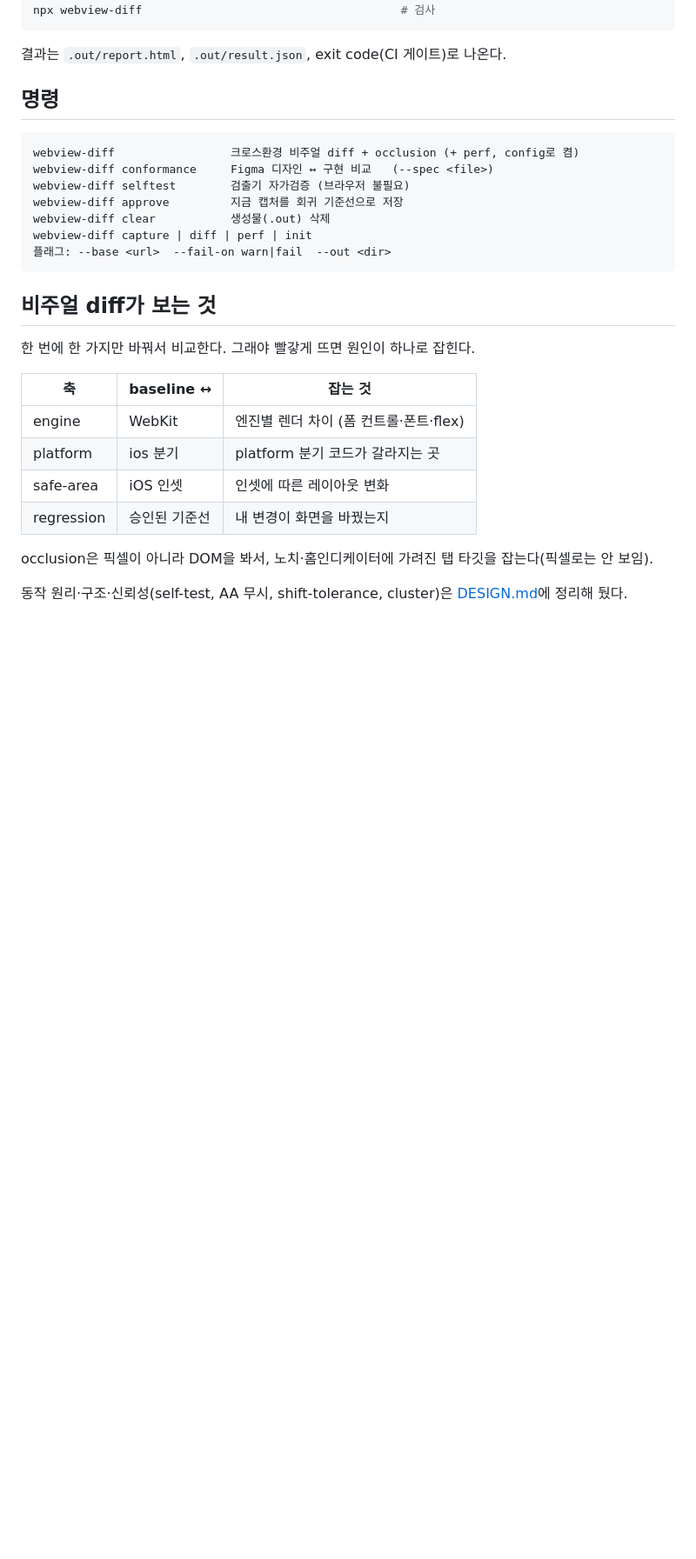
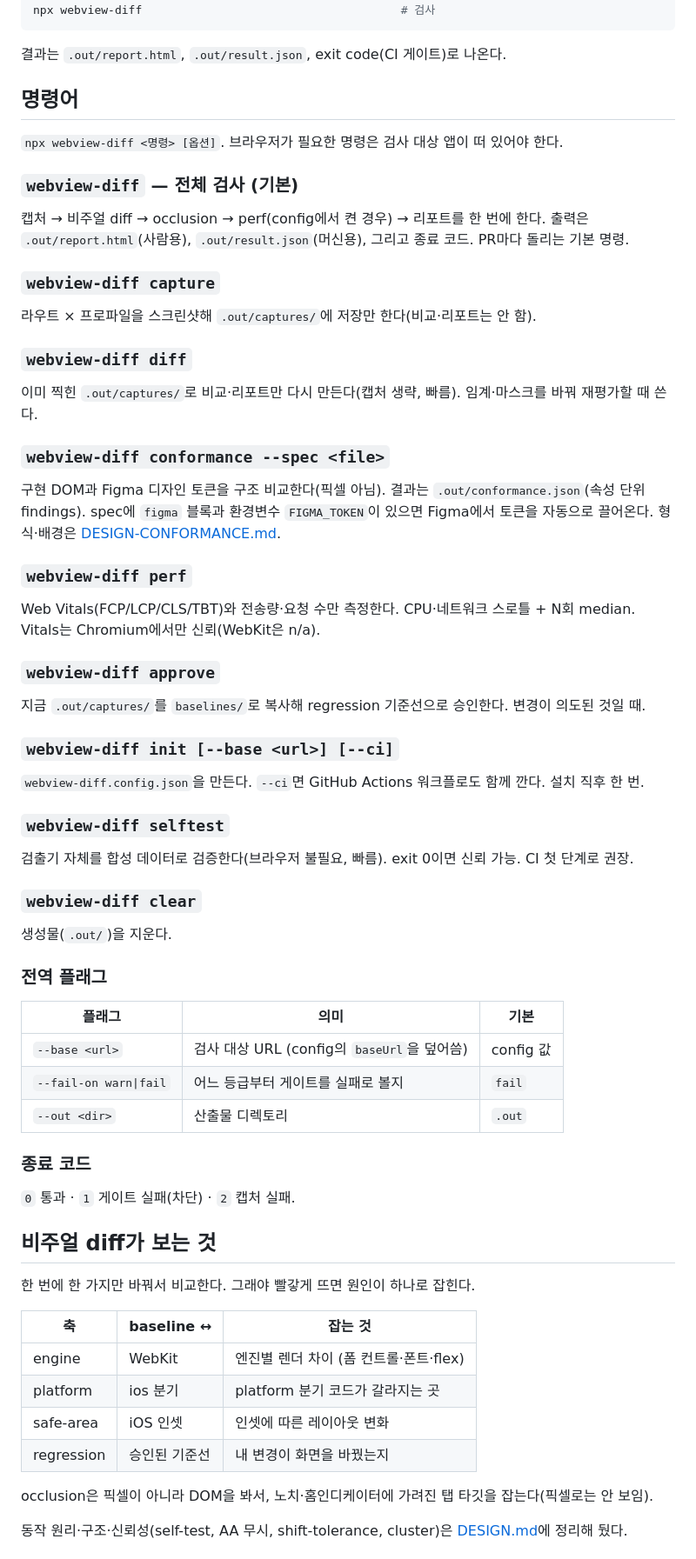
Before and after one commit to Lee-Young-Jae/webview-diff, a Markdown page: README.md, the part around the change. Shown at 87% size. GitHub-like rendering; blank space fills up the shorter version.

Commit message:
docs: per-command reference in README (role/options/output, global flags, exit codes)

````diff
--- a/README.md
+++ b/README.md
@@ -17,17 +17,59 @@ npx webview-diff                                      # 검사
 
 결과는 `.out/report.html`, `.out/result.json`, exit code(CI 게이트)로 나온다.
 
-## 명령
+## 명령어
 
-```
-webview-diff                 크로스환경 비주얼 diff + occlusion (+ perf, config로 켬)
-webview-diff conformance     Figma 디자인 ↔ 구현 비교   (--spec <file>)
-webview-diff selftest        검출기 자가검증 (브라우저 불필요)
-webview-diff approve         지금 캡처를 회귀 기준선으로 저장
-webview-diff clear           생성물(.out) 삭제
-webview-diff capture | diff | perf | init
-플래그: --base <url>  --fail-on warn|fail  --out <dir>
-```
+`npx webview-diff <명령> [옵션]`. 브라우저가 필요한 명령은 검사 대상 앱이 떠 있어야 한다.
+
+### `webview-diff` — 전체 검사 (기본)
+
+캡처 → 비주얼 diff → occlusion → perf(config에서 켠 경우) → 리포트를 한 번에 한다.
+출력은 `.out/report.html`(사람용), `.out/result.json`(머신용), 그리고 종료 코드. PR마다 돌리는 기본 명령.
+
+### `webview-diff capture`
+
+라우트 × 프로파일을 스크린샷해 `.out/captures/`에 저장만 한다(비교·리포트는 안 함).
+
+### `webview-diff diff`
+
+이미 찍힌 `.out/captures/`로 비교·리포트만 다시 만든다(캡처 생략, 빠름). 임계·마스크를 바꿔 재평가할 때 쓴다.
+
+### `webview-diff conformance --spec <file>`
+
+구현 DOM과 Figma 디자인 토큰을 구조 비교한다(픽셀 아님). 결과는 `.out/conformance.json`(속성 단위 findings).
+spec에 `figma` 블록과 환경변수 `FIGMA_TOKEN`이 있으면 Figma에서 토큰을 자동으로 끌어온다. 형식·배경은 [DESIGN-CONFORMANCE.md](./DESIGN-CONFORMANCE.md).
+
+### `webview-diff perf`
+
+Web Vitals(FCP/LCP/CLS/TBT)와 전송량·요청 수만 측정한다. CPU·네트워크 스로틀 + N회 median. Vitals는 Chromium에서만 신뢰(WebKit은 n/a).
+
+### `webview-diff approve`
+
+지금 `.out/captures/`를 `baselines/`로 복사해 regression 기준선으로 승인한다. 변경이 의도된 것일 때.
+
+### `webview-diff init [--base <url>] [--ci]`
+
+`webview-diff.config.json`을 만든다. `--ci`면 GitHub Actions 워크플로도 함께 깐다. 설치 직후 한 번.
+
+### `webview-diff selftest`
+
+검출기 자체를 합성 데이터로 검증한다(브라우저 불필요, 빠름). exit 0이면 신뢰 가능. CI 첫 단계로 권장.
+
+### `webview-diff clear`
+
+생성물(`.out/`)을 지운다.
+
+### 전역 플래그
+
+| 플래그 | 의미 | 기본 |
+|---|---|---|
+| `--base <url>` | 검사 대상 URL (config의 `baseUrl`을 덮어씀) | config 값 |
+| `--fail-on warn\|fail` | 어느 등급부터 게이트를 실패로 볼지 | `fail` |
+| `--out <dir>` | 산출물 디렉토리 | `.out` |
+
+### 종료 코드
+
+`0` 통과 · `1` 게이트 실패(차단) · `2` 캡처 실패.
 
 ## 비주얼 diff가 보는 것
 
````
